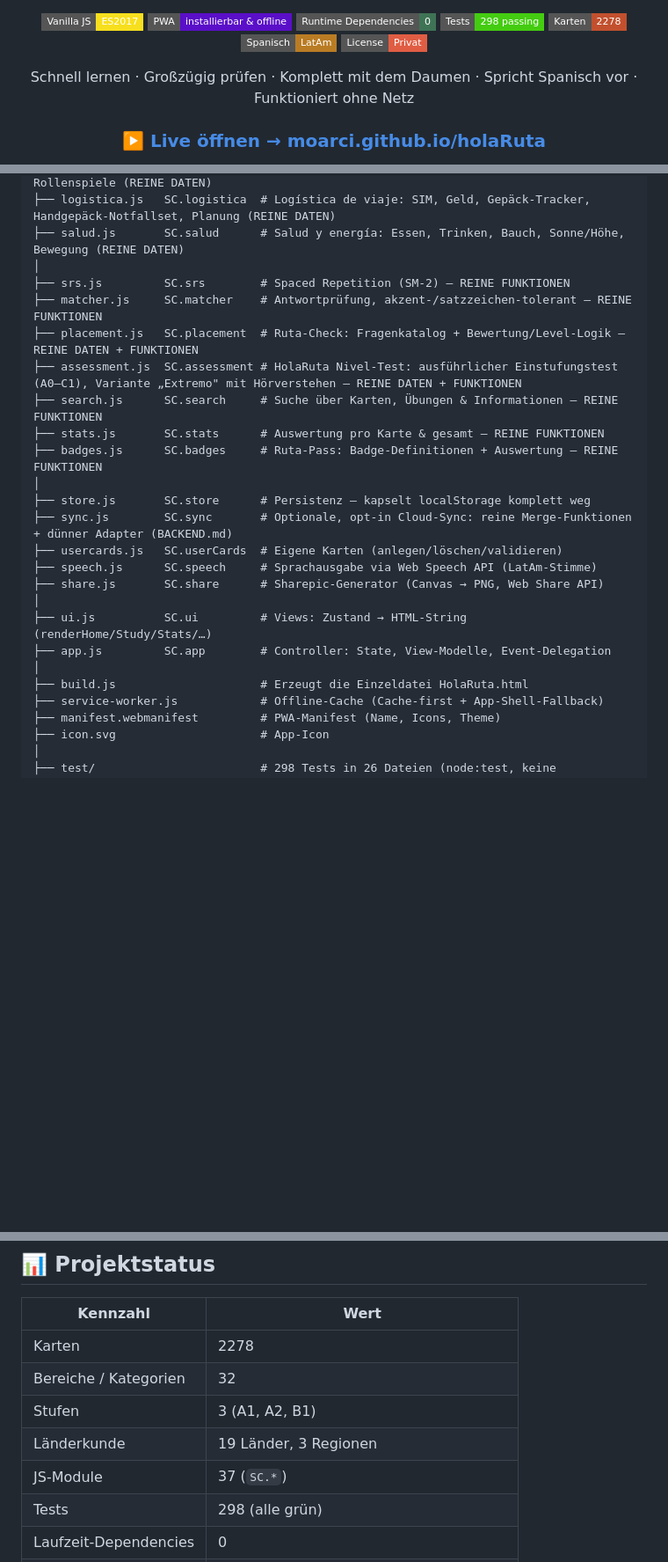
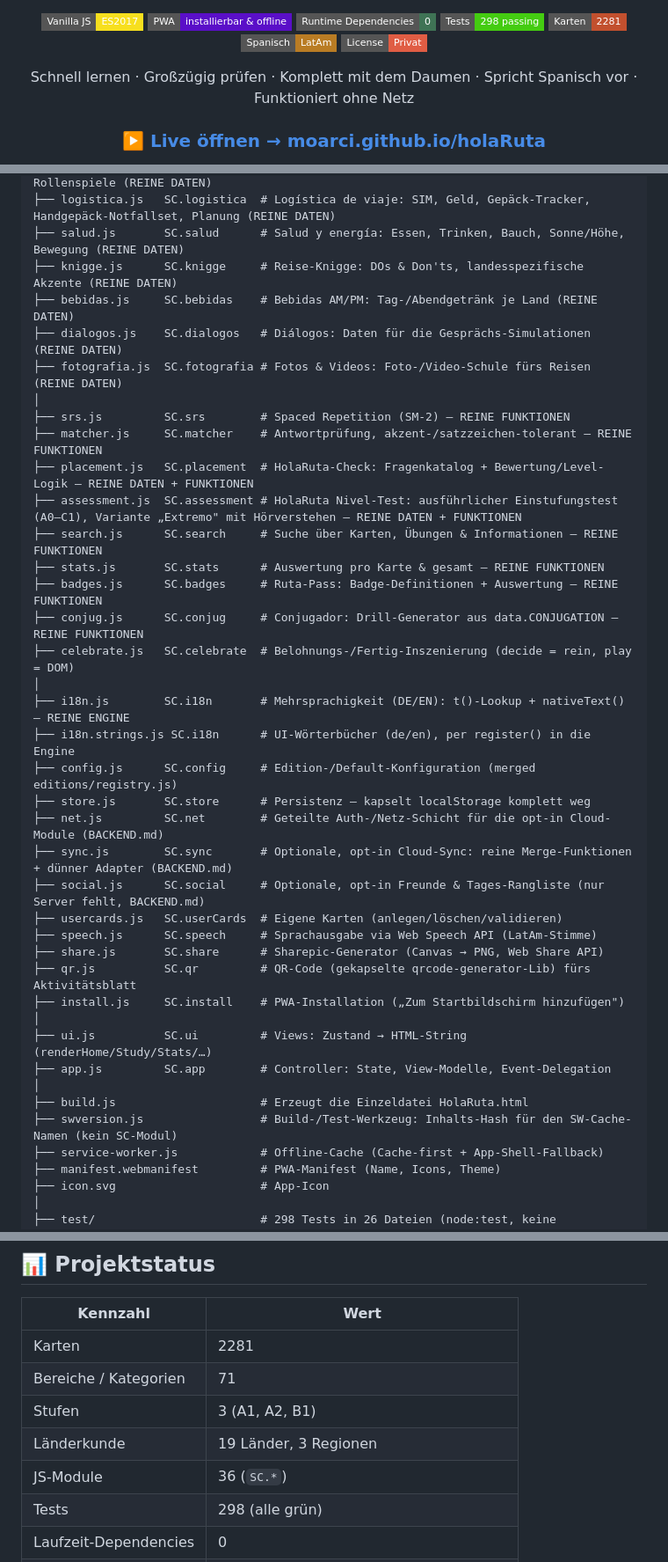
Before and after one commit to Moarci/holaRuta, a Markdown page: README.md, 3 parts joined by grey strips. Shown at 88% size. GitHub-like rendering; badges without logos; blank space fills up the shorter version.

```diff
--- a/README.md
+++ b/README.md
@@ -10,7 +10,7 @@
 [![PWA](https://img.shields.io/badge/PWA-installierbar_&_offline-5A0FC8?style=flat-square&logo=pwa&logoColor=white)](#-offline--pwa)
 [![Dependencies](https://img.shields.io/badge/Runtime_Dependencies-0-3F7355?style=flat-square)](#-architektur)
 [![Tests](https://img.shields.io/badge/Tests-298_passing-brightgreen?style=flat-square&logo=nodedotjs&logoColor=white)](#-tests)
-[![Karten](https://img.shields.io/badge/Karten-2278-C2502E?style=flat-square)](#datenmodell)
+[![Karten](https://img.shields.io/badge/Karten-2281-C2502E?style=flat-square)](#datenmodell)
 [![Sprache](https://img.shields.io/badge/Spanisch-LatAm-B97C24?style=flat-square)](#-die-w%C3%B6rterbasis)
 [![License](https://img.shields.io/badge/License-Privat-red?style=flat-square)](#-lizenz)
 
@@ -210,25 +214,39 @@ SpanischCard/
 ├── regatear.js    SC.regatear   # Regatear: Verhandeln-Taktik, Sätze, Einheiten, Rollenspiele (REINE DATEN)
 ├── logistica.js   SC.logistica  # Logística de viaje: SIM, Geld, Gepäck-Tracker, Handgepäck-Notfallset, Planung (REINE DATEN)
 ├── salud.js       SC.salud      # Salud y energía: Essen, Trinken, Bauch, Sonne/Höhe, Bewegung (REINE DATEN)
+├── knigge.js      SC.knigge     # Reise-Knigge: DOs & Don'ts, landesspezifische Akzente (REINE DATEN)
+├── bebidas.js     SC.bebidas    # Bebidas AM/PM: Tag-/Abendgetränk je Land (REINE DATEN)
+├── dialogos.js    SC.dialogos   # Diálogos: Daten für die Gesprächs-Simulationen (REINE DATEN)
+├── fotografia.js  SC.fotografia # Fotos & Videos: Foto-/Video-Schule fürs Reisen (REINE DATEN)
 │
 ├── srs.js         SC.srs        # Spaced Repetition (SM-2) — REINE FUNKTIONEN
 ├── matcher.js     SC.matcher    # Antwortprüfung, akzent-/satzzeichen-tolerant — REINE FUNKTIONEN
-├── placement.js   SC.placement  # Ruta-Check: Fragenkatalog + Bewertung/Level-Logik — REINE DATEN + FUNKTIONEN
+├── placement.js   SC.placement  # HolaRuta-Check: Fragenkatalog + Bewertung/Level-Logik — REINE DATEN + FUNKTIONEN
 ├── assessment.js  SC.assessment # HolaRuta Nivel-Test: ausführlicher Einstufungstest (A0–C1), Variante „Extremo" mit Hörverstehen — REINE DATEN + FUNKTIONEN
 ├── search.js      SC.search     # Suche über Karten, Übungen & Informationen — REINE FUNKTIONEN
 ├── stats.js       SC.stats      # Auswertung pro Karte & gesamt — REINE FUNKTIONEN
 ├── badges.js      SC.badges     # Ruta-Pass: Badge-Definitionen + Auswertung — REINE FUNKTIONEN
+├── conjug.js      SC.conjug     # Conjugador: Drill-Generator aus data.CONJUGATION — REINE FUNKTIONEN
+├── celebrate.js   SC.celebrate  # Belohnungs-/Fertig-Inszenierung (decide = rein, play = DOM)
 │
+├── i18n.js        SC.i18n       # Mehrsprachigkeit (DE/EN): t()-Lookup + nativeText() — REINE ENGINE
+├── i18n.strings.js SC.i18n      # UI-Wörterbücher (de/en), per register() in die Engine
+├── config.js      SC.config     # Edition-/Default-Konfiguration (merged editions/registry.js)
 ├── store.js       SC.store      # Persistenz — kapselt localStorage komplett weg
+├── net.js         SC.net        # Geteilte Auth-/Netz-Schicht für die opt-in Cloud-Module (BACKEND.md)
 ├── sync.js        SC.sync       # Optionale, opt-in Cloud-Sync: reine Merge-Funktionen + dünner Adapter (BACKEND.md)
+├── social.js      SC.social     # Optionale, opt-in Freunde & Tages-Rangliste (nur Server fehlt, BACKEND.md)
 ├── usercards.js   SC.userCards  # Eigene Karten (anlegen/löschen/validieren)
 ├── speech.js      SC.speech     # Sprachausgabe via Web Speech API (LatAm-Stimme)
 ├── share.js       SC.share      # Sharepic-Generator (Canvas → PNG, Web Share API)
+├── qr.js          SC.qr         # QR-Code (gekapselte qrcode-generator-Lib) fürs Aktivitätsblatt
+├── install.js     SC.install    # PWA-Installation („Zum Startbildschirm hinzufügen")
 │
 ├── ui.js          SC.ui         # Views: Zustand → HTML-String (renderHome/Study/Stats/…)
 ├── app.js         SC.app        # Controller: State, View-Modelle, Event-Delegation
 │
 ├── build.js                     # Erzeugt die Einzeldatei HolaRuta.html
+├── swversion.js                 # Build-/Test-Werkzeug: Inhalts-Hash für den SW-Cache-Namen (kein SC-Modul)
 ├── service-worker.js            # Offline-Cache (Cache-first + App-Shell-Fallback)
 ├── manifest.webmanifest         # PWA-Manifest (Name, Icons, Theme)
 ├── icon.svg                     # App-Icon
@@ -525,11 +544,11 @@ Zusätzlich wurde die App in einem **Live-Browser-Audit** (Playwright) end-to-en
 
 | Kennzahl | Wert |
 |---|---|
-| Karten | 2278 |
-| Bereiche / Kategorien | 32 |
+| Karten | 2281 |
+| Bereiche / Kategorien | 71 |
 | Stufen | 3 (A1, A2, B1) |
 | Länderkunde | 19 Länder, 3 Regionen |
-| JS-Module | 37 (`SC.*`) |
+| JS-Module | 36 (`SC.*`) |
 | Tests | 298 (alle grün) |
 | Laufzeit-Dependencies | 0 |
 | Code-Audit | abgeschlossen — 0 CRITICAL ([AUDIT.md](AUDIT.md)) |
```
Also changed, not shown: other parts of README.md (+13 -8 lines).
